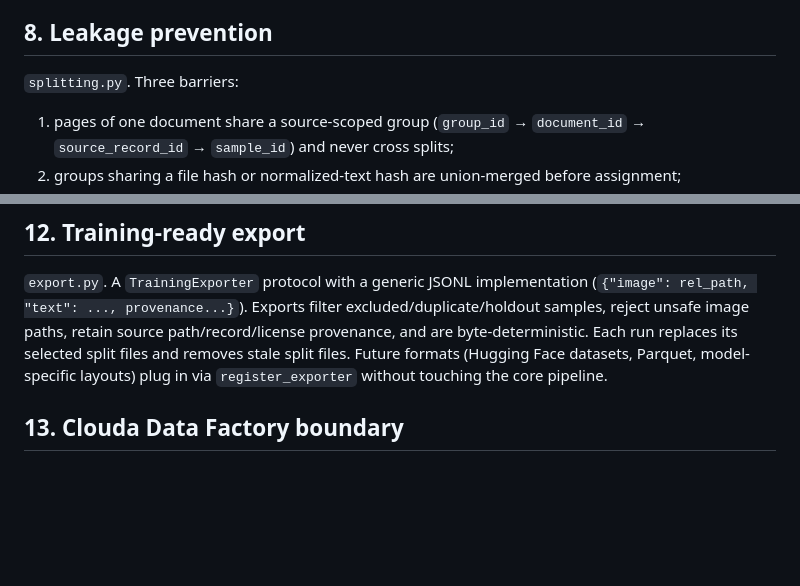
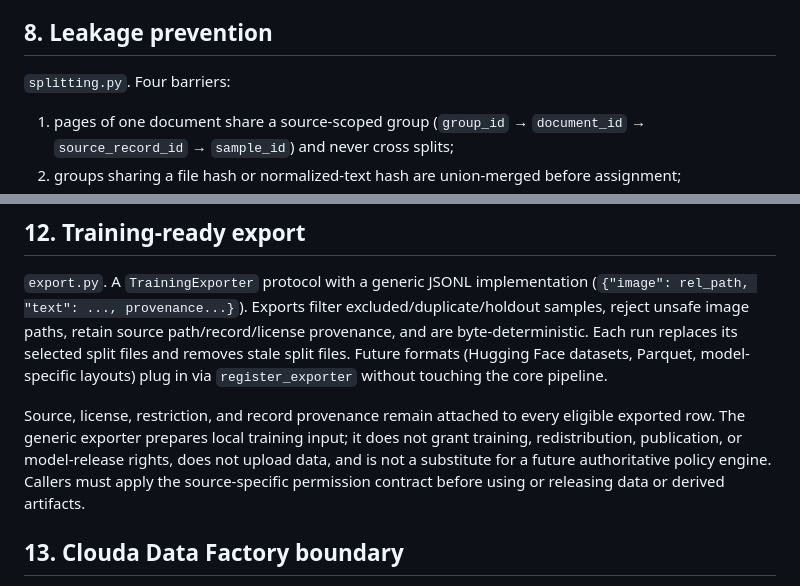
Before and after one commit to sahrasayed3-crypto/clouda-ocr, a Markdown page: docs/pretraining_dataset_infrastructure.md, 2 parts joined by grey strips. Rendered like a GitHub page; blank space fills up the shorter version.

```diff
--- a/docs/pretraining_dataset_infrastructure.md
+++ b/docs/pretraining_dataset_infrastructure.md
@@ -125,7 +125,7 @@ signal without changing the classification contract.
 
 ## 8. Leakage prevention
 
-`splitting.py`. Three barriers:
+`splitting.py`. Four barriers:
 
 1. pages of one document share a source-scoped group (`group_id` → `document_id` →
    `source_record_id` → `sample_id`) and never cross splits;
@@ -175,6 +175,13 @@ Each run replaces its selected split files and removes stale split files.
 Future formats (Hugging Face datasets, Parquet,
 model-specific layouts) plug in via `register_exporter` without touching
 the core pipeline.
+
+Source, license, restriction, and record provenance remain attached to every
+eligible exported row. The generic exporter prepares local training input; it
+does not grant training, redistribution, publication, or model-release rights,
+does not upload data, and is not a substitute for a future authoritative policy
+engine. Callers must apply the source-specific permission contract before using
+or releasing data or derived artifacts.
 
 ## 13. Clouda Data Factory boundary
 
```
Also changed, not shown: README.md (+21 -3 lines).
